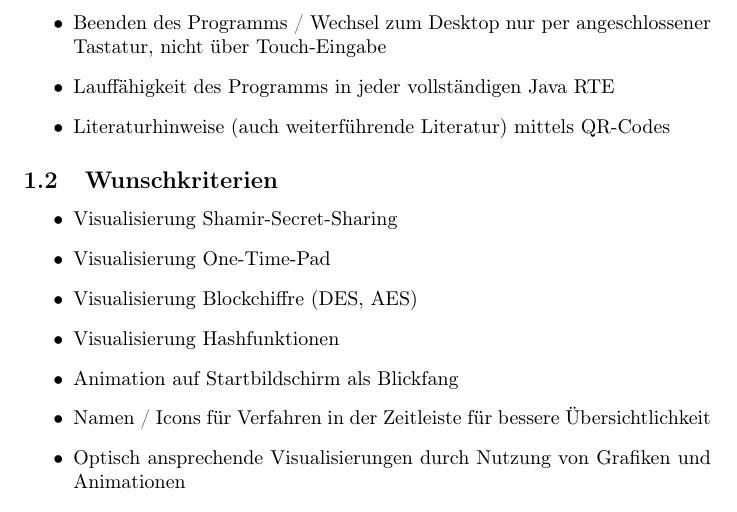
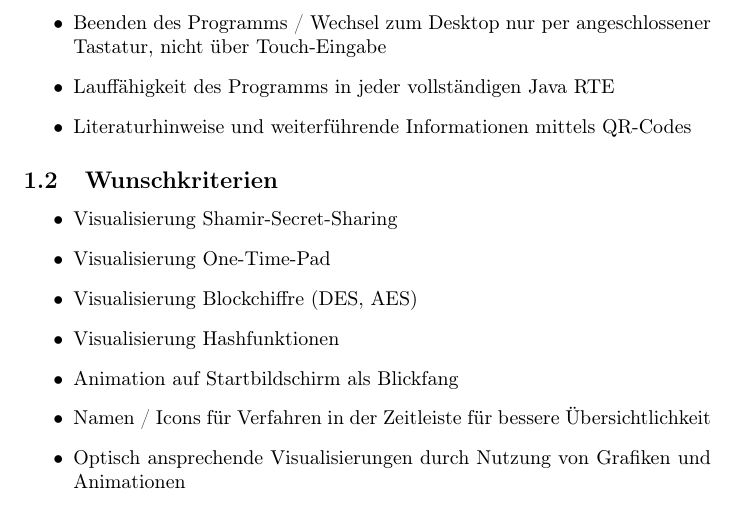
Before and after one commit to matthiasplappert/Cryptographics, a LaTeX document (cg_pflichtenheft/cg_pse_pflichtenheft.tex): part of page 4 of 27, cut so that both start at the same text. Compiled offline with pdfLaTeX.

Commit message:
Simplify QR code krit.

```diff
--- a/cg_pflichtenheft/cg_pse_pflichtenheft.tex
+++ b/cg_pflichtenheft/cg_pse_pflichtenheft.tex
@@ -136,7 +136,7 @@ In der Demonstration wird dem Nutzer der Ablauf des Verfahrens möglichst anscha
     \item Robuste Ausführung im Dauerbetrieb
     \item Beenden des Programms / Wechsel zum Desktop nur per angeschlossener Tastatur, nicht über Touch-Eingabe
     \item Lauffähigkeit des Programms in jeder vollständigen Java RTE
-    \item Literaturhinweise (auch weiterführende Literatur) mittels QR-Codes
+    \item Literaturhinweise und weiterführende Informationen mittels QR-Codes
 \end{itemize}
 
 \subsection{Wunschkriterien}
```
